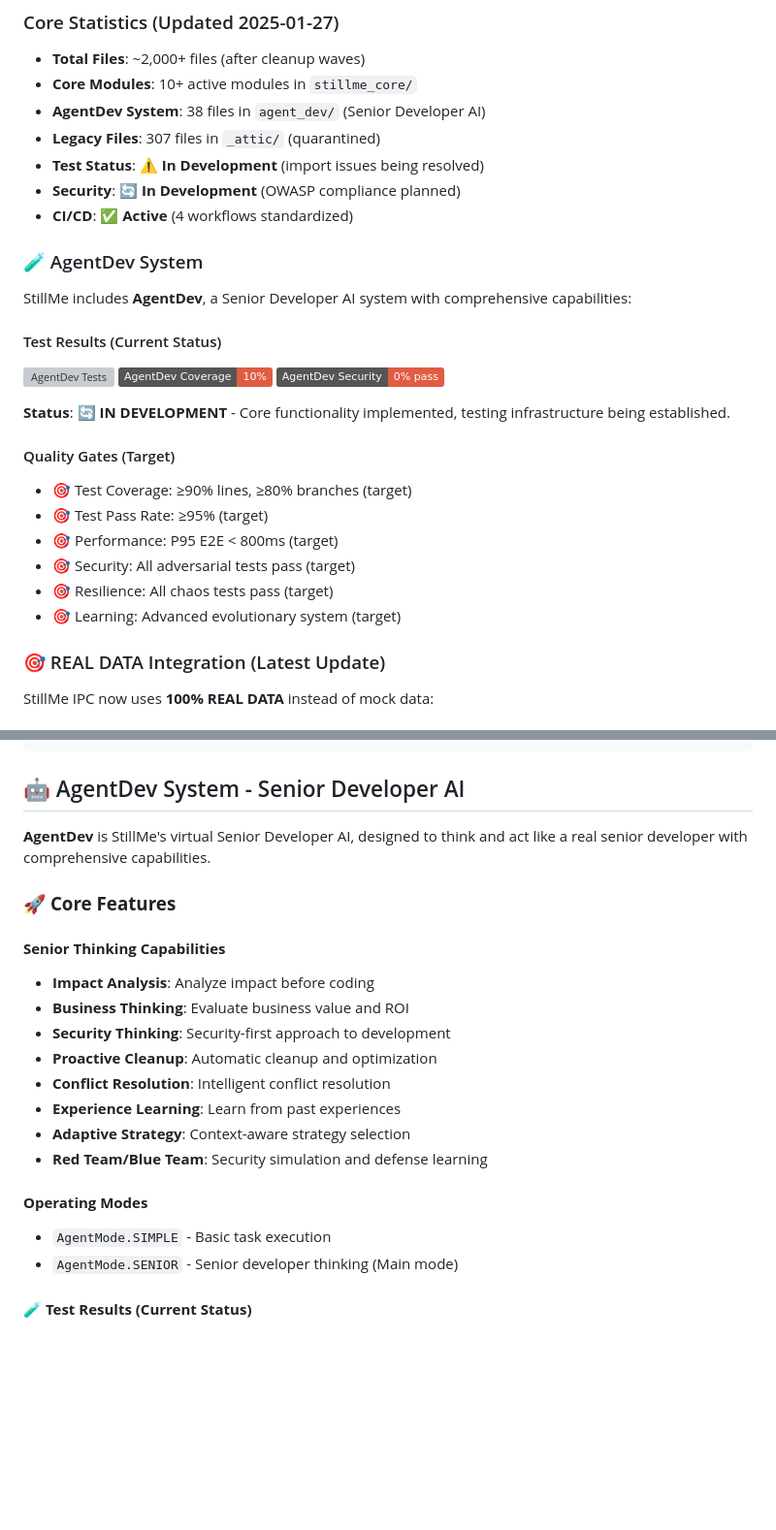
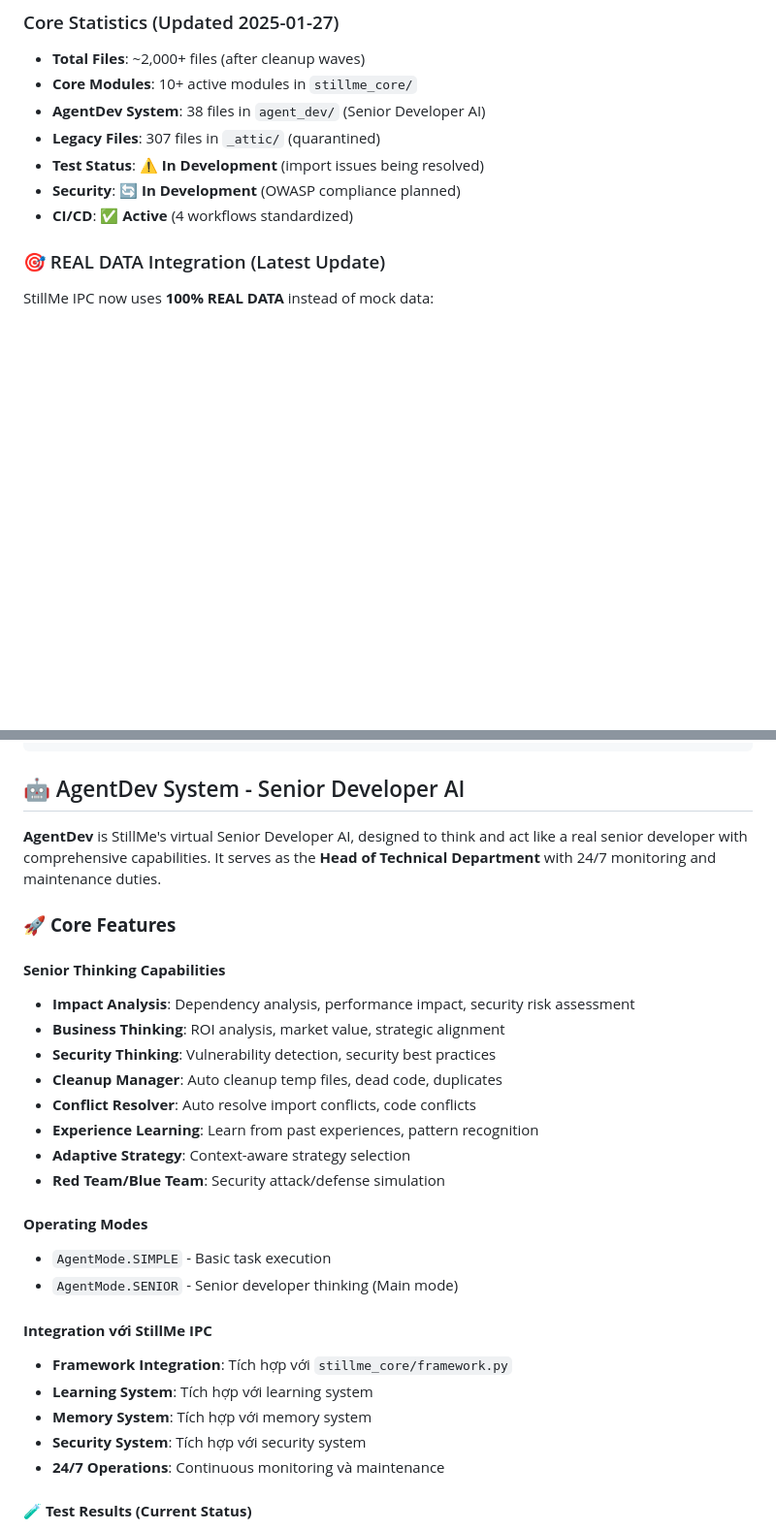
Before and after one commit to anhmtk/StillMe-Learning-AI-System-RAG-Foundation, a Markdown page: README.md, 2 parts joined by grey strips. Shown: that part at 97% size. GitHub-like rendering; badges without logos; blank space fills up the shorter version; grey boxes are pictures that could not be loaded.

```diff
--- a/README.md
+++ b/README.md
@@ -26,24 +26,6 @@ StillMe AI is a comprehensive AI framework with **multiple core modules** across
 - **Security**: 🔄 **In Development** (OWASP compliance planned)
 - **CI/CD**: ✅ **Active** (4 workflows standardized)
 
-### 🧪 AgentDev System
-
-StillMe includes **AgentDev**, a Senior Developer AI system with comprehensive capabilities:
-
-#### Test Results (Current Status)
-![AgentDev Tests](https://img.shields.io/badge/AgentDev%20Tests-1%2F84%20passing-red)
-![AgentDev Coverage](https://img.shields.io/badge/AgentDev%20Coverage-10%25-red)
-![AgentDev Security](https://img.shields.io/badge/AgentDev%20Security-0%25%20pass-red)
-
-**Status**: 🔄 **IN DEVELOPMENT** - Core functionality implemented, testing infrastructure being established.
-
-#### Quality Gates (Target)
-- 🎯 Test Coverage: ≥90% lines, ≥80% branches (target)
-- 🎯 Test Pass Rate: ≥95% (target)
-- 🎯 Performance: P95 E2E < 800ms (target)
-- 🎯 Security: All adversarial tests pass (target)
-- 🎯 Resilience: All chaos tests pass (target)
-- 🎯 Learning: Advanced evolutionary system (target)
 
 ### 🎯 REAL DATA Integration (Latest Update)
 
@@ -328,23 +310,30 @@ python -m stillme_core.framework
 
 ## 🤖 AgentDev System - Senior Developer AI
 
-**AgentDev** is StillMe's virtual Senior Developer AI, designed to think and act like a real senior developer with comprehensive capabilities.
+**AgentDev** is StillMe's virtual Senior Developer AI, designed to think and act like a real senior developer with comprehensive capabilities. It serves as the **Head of Technical Department** with 24/7 monitoring and maintenance duties.
 
 ### 🚀 **Core Features**
 
 #### **Senior Thinking Capabilities**
-- **Impact Analysis**: Analyze impact before coding
-- **Business Thinking**: Evaluate business value and ROI
-- **Security Thinking**: Security-first approach to development
-- **Proactive Cleanup**: Automatic cleanup and optimization
-- **Conflict Resolution**: Intelligent conflict resolution
-- **Experience Learning**: Learn from past experiences
+- **Impact Analysis**: Dependency analysis, performance impact, security risk assessment
+- **Business Thinking**: ROI analysis, market value, strategic alignment
+- **Security Thinking**: Vulnerability detection, security best practices
+- **Cleanup Manager**: Auto cleanup temp files, dead code, duplicates
+- **Conflict Resolver**: Auto resolve import conflicts, code conflicts
+- **Experience Learning**: Learn from past experiences, pattern recognition
 - **Adaptive Strategy**: Context-aware strategy selection
-- **Red Team/Blue Team**: Security simulation and defense learning
+- **Red Team/Blue Team**: Security attack/defense simulation
 
 #### **Operating Modes**
 - `AgentMode.SIMPLE` - Basic task execution
 - `AgentMode.SENIOR` - Senior developer thinking (Main mode)
+
+#### **Integration với StillMe IPC**
+- **Framework Integration**: Tích hợp với `stillme_core/framework.py`
+- **Learning System**: Tích hợp với learning system
+- **Memory System**: Tích hợp với memory system
+- **Security System**: Tích hợp với security system
+- **24/7 Operations**: Continuous monitoring và maintenance
 
 #### **🧪 Test Results (Current Status)**
 - **Total Tests**: 84 tests (target)
```
Also changed, not shown: other parts of README.md (+12 -40 lines).
